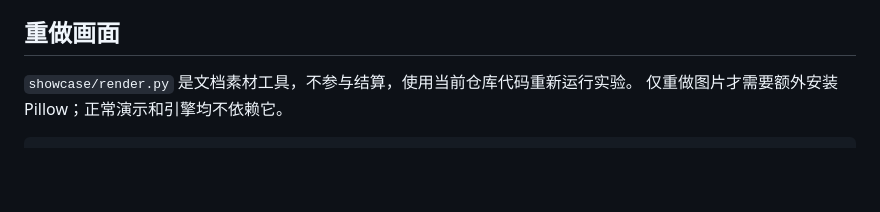
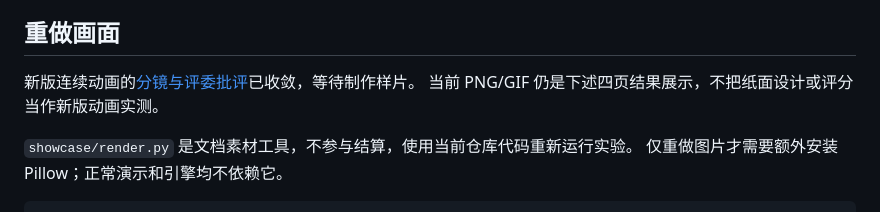
Before and after one commit to Lanceloia/NomosEngine2-release, a Markdown page: docs/SHOWCASE.md, the part around the change. GitHub-like rendering; blank space fills up the shorter version.

Commit message:
Record continuous showcase storyboard and independent design critique

```diff
--- a/docs/SHOWCASE.md
+++ b/docs/SHOWCASE.md
@@ -52,6 +52,9 @@ PNG/GIF 是实际运行报告的排版可视化，不是终端或编辑器录屏
 
 ## 重做画面
 
+新版连续动画的[分镜与评委批评](showcase/ANIMATION_DESIGN.md)已收敛，等待制作样片。
+当前 PNG/GIF 仍是下述四页结果展示，不把纸面设计或评分当作新版动画实测。
+
 `showcase/render.py` 是文档素材工具，不参与结算，使用当前仓库代码重新运行实验。
 仅重做图片才需要额外安装 Pillow；正常演示和引擎均不依赖它。
 
```
Also changed, not shown: docs/showcase/ANIMATION_DESIGN.md (added, +96 -0 lines).
